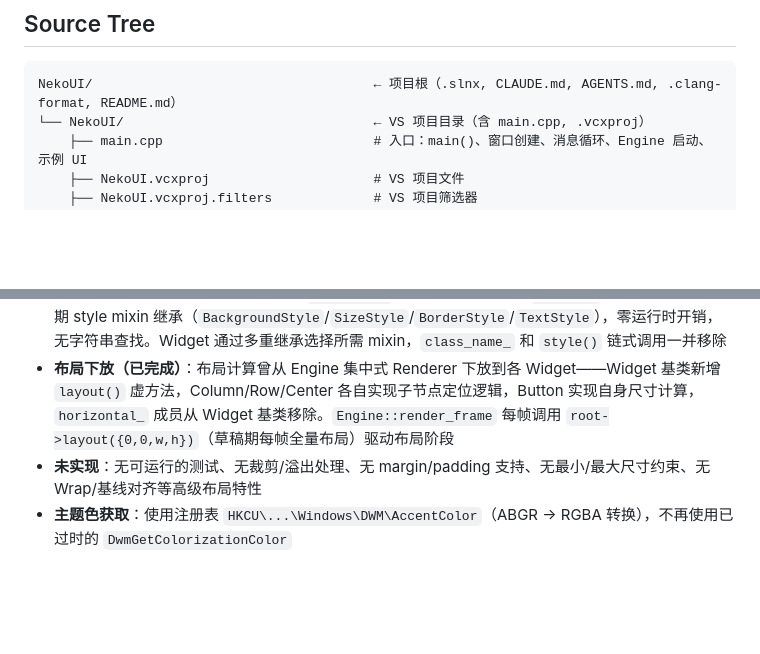
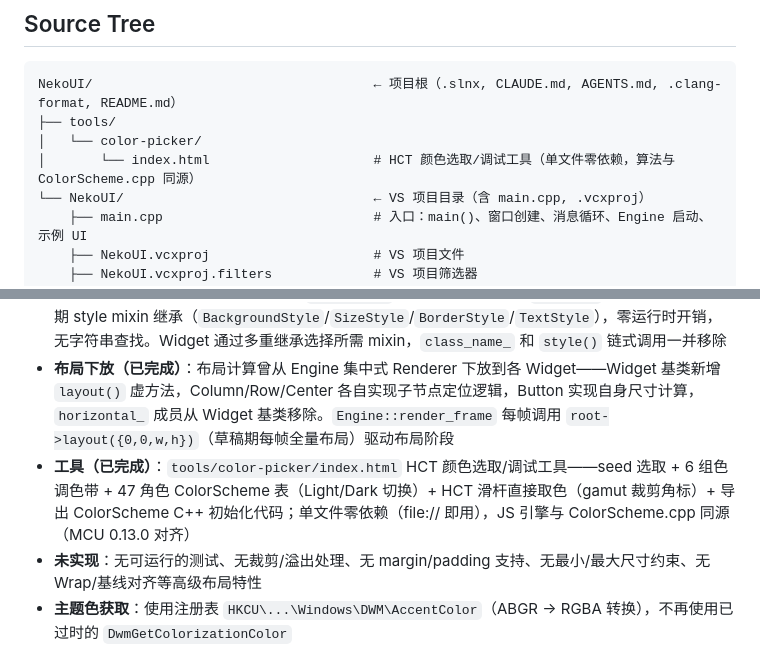
Before and after one commit to 1992724048/NekoUI, a Markdown page: AGENTS.md, 2 parts joined by grey strips. Drawn GitHub-style; blank space fills up the shorter version.

Commit message:
docs(tools): AGENTS.md 记录 HCT 颜色选取工具（单文件零依赖，算法与 ColorScheme.cpp 同源）

````diff
--- a/AGENTS.md
+++ b/AGENTS.md
@@ -142,6 +142,9 @@ WM_* → Platform::translate_event() → MsgPump::push_msg()
 
 ```
 NekoUI/                                    ← 项目根（.slnx, CLAUDE.md, AGENTS.md, .clang-format, README.md）
+├── tools/
+│   └── color-picker/
+│       └── index.html                     # HCT 颜色选取/调试工具（单文件零依赖，算法与 ColorScheme.cpp 同源）
 └── NekoUI/                                ← VS 项目目录（含 main.cpp, .vcxproj）
     ├── main.cpp                           # 入口：main()、窗口创建、消息循环、Engine 启动、示例 UI
     ├── NekoUI.vcxproj                     # VS 项目文件
@@ -317,5 +320,6 @@ NekoUI/                                    ← 项目根（.slnx, CLAUDE.md, AGE
 - **架构重构**：引擎核心已从单块 `WidgetTree` 拆分为 `TreeManager`（树数据 + ID 映射）、`HitTester`（命中测试）、`WidgetBuilder`（构建遍历）、`WidgetVisitor`（子节点分发）四个独立组件（`Renderer` 已删除，渲染驱动并入 `Engine::render_frame`），贯彻单一职责原则
 - **样式系统重构（已完成）**：移除运行时 `StyleSheet` hashmap 样式表和 `Stylable` CRTP，替换为编译期 style mixin 继承（`BackgroundStyle`/`SizeStyle`/`BorderStyle`/`TextStyle`），零运行时开销，无字符串查找。Widget 通过多重继承选择所需 mixin，`class_name_` 和 `style()` 链式调用一并移除
 - **布局下放（已完成）**：布局计算曾从 Engine 集中式 Renderer 下放到各 Widget——Widget 基类新增 `layout()` 虚方法，Column/Row/Center 各自实现子节点定位逻辑，Button 实现自身尺寸计算，`horizontal_` 成员从 Widget 基类移除。`Engine::render_frame` 每帧调用 `root->layout({0,0,w,h})`（草稿期每帧全量布局）驱动布局阶段
+- **工具（已完成）**：`tools/color-picker/index.html` HCT 颜色选取/调试工具——seed 选取 + 6 组色调色带 + 47 角色 ColorScheme 表（Light/Dark 切换）+ HCT 滑杆直接取色（gamut 裁剪角标）+ 导出 ColorScheme C++ 初始化代码；单文件零依赖（file:// 即用），JS 引擎与 ColorScheme.cpp 同源（MCU 0.13.0 对齐）
 - **未实现**：无可运行的测试、无裁剪/溢出处理、无 margin/padding 支持、无最小/最大尺寸约束、无 Wrap/基线对齐等高级布局特性
 - **主题色获取**：使用注册表 `HKCU\...\Windows\DWM\AccentColor`（ABGR → RGBA 转换），不再使用已过时的 `DwmGetColorizationColor`
````
